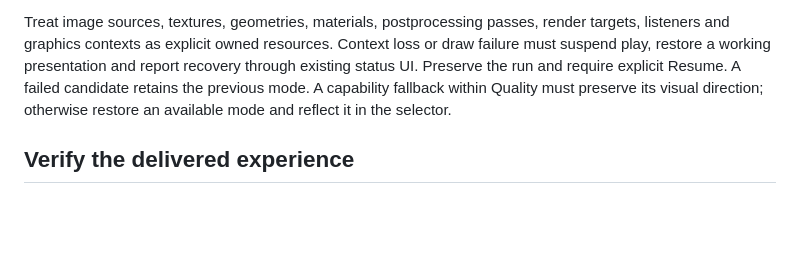
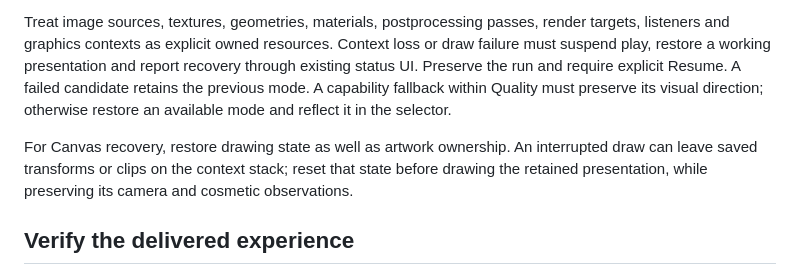
Before and after one commit to joacod/arcade-lab, a Markdown page: docs/quality-themes.md, the part around the change. GitHub-like rendering; blank space fills up the shorter version.

Commit message:
feat: add Clockwork Hollow Lumen Conservatory Quality

```diff
--- a/docs/quality-themes.md
+++ b/docs/quality-themes.md
@@ -42,6 +42,8 @@ Use the session host and its frame loop. Keep the current presentation visible d
 
 Treat image sources, textures, geometries, materials, postprocessing passes, render targets, listeners and graphics contexts as explicit owned resources. Context loss or draw failure must suspend play, restore a working presentation and report recovery through existing status UI. Preserve the run and require explicit Resume. A failed candidate retains the previous mode. A capability fallback within Quality must preserve its visual direction; otherwise restore an available mode and reflect it in the selector.
 
+For Canvas recovery, restore drawing state as well as artwork ownership. An interrupted draw can leave saved transforms or clips on the context stack; reset that state before drawing the retained presentation, while preserving its camera and cosmetic observations.
+
 ## Verify the delivered experience
 
 Run the [shared local checks](architecture.md#local-verification). Extend existing Chromium coverage for the resource boundary rather than building a screenshot matrix. Compare the paused serialized run before/after a theme change, confirm Resume advances it and Restart keeps the selection. Exercise cancellation, failed preparation, completion after unmount, graphics failure, recovery and resource release. Check that Normal does not request the Quality renderer or images.
```
Also changed, not shown: CATALOG.md (+2 -2 lines), docs/games/clockwork-hollow/clockwork-lumen.png (added), 10 other files.
